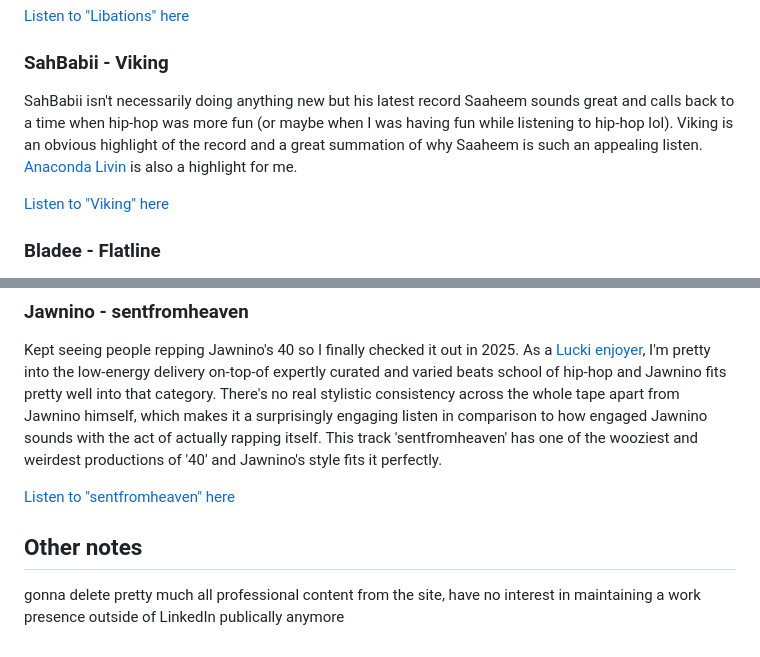
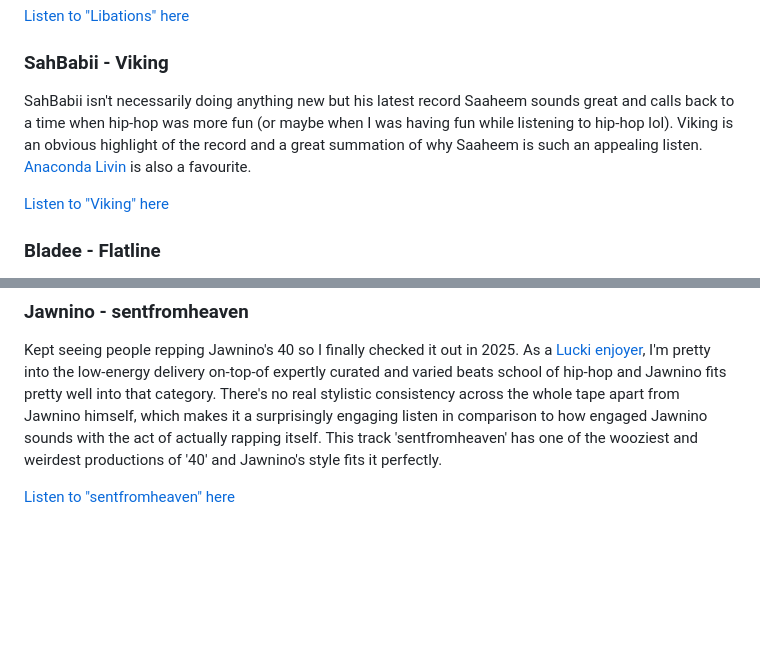
Before and after one commit to patrickpatrickpatrick/patrickpages, a Markdown page: content/blog/jan25.md, 2 parts joined by grey strips. Drawn GitHub-style; blank space fills up the shorter version.

Commit message:
jan25 update

```diff
--- a/content/blog/jan25.md
+++ b/content/blog/jan25.md
@@ -30,7 +30,7 @@ If you think I won't pass on an opportunity to interrupt a selection of short fu
 
 ### SahBabii - Viking
 
-SahBabii isn't necessarily doing anything new but his latest record Saaheem sounds great and calls back to a time when hip-hop was more fun (or maybe when I was having fun while listening to hip-hop lol). Viking is an obvious highlight of the record and a great summation of why Saaheem is such an appealing listen. [Anaconda Livin](https://www.youtube.com/watch?v=Qa5Ndx3lVuE) is also a highlight for me.
+SahBabii isn't necessarily doing anything new but his latest record Saaheem sounds great and calls back to a time when hip-hop was more fun (or maybe when I was having fun while listening to hip-hop lol). Viking is an obvious highlight of the record and a great summation of why Saaheem is such an appealing listen. [Anaconda Livin](https://www.youtube.com/watch?v=Qa5Ndx3lVuE) is also a favourite.
 
 [Listen to "Viking" here](https://www.youtube.com/watch?v=tG-5LELHZSY)
 
@@ -45,7 +45,3 @@ Bladee turned 30 and made a 30-song-long album about wanting to die, being paran
 Kept seeing people repping Jawnino's 40 so I finally checked it out in 2025. As a [Lucki enjoyer](https://www.youtube.com/watch?v=7-QK_1oHoiQ), I'm pretty into the low-energy delivery on-top-of expertly curated and varied beats school of hip-hop and Jawnino fits pretty well into that category. There's no real stylistic consistency across the whole tape apart from Jawnino himself, which makes it a surprisingly engaging listen in comparison to how engaged Jawnino sounds with the act of actually rapping itself. This track 'sentfromheaven' has one of the wooziest and weirdest productions of '40' and Jawnino's style fits it perfectly.
 
 [Listen to "sentfromheaven" here](https://www.youtube.com/watch?v=40FWyb3l23w)
-
-## Other notes
-
-gonna delete pretty much all professional content from the site, have no interest in maintaining a work presence outside of LinkedIn publically anymore
```
